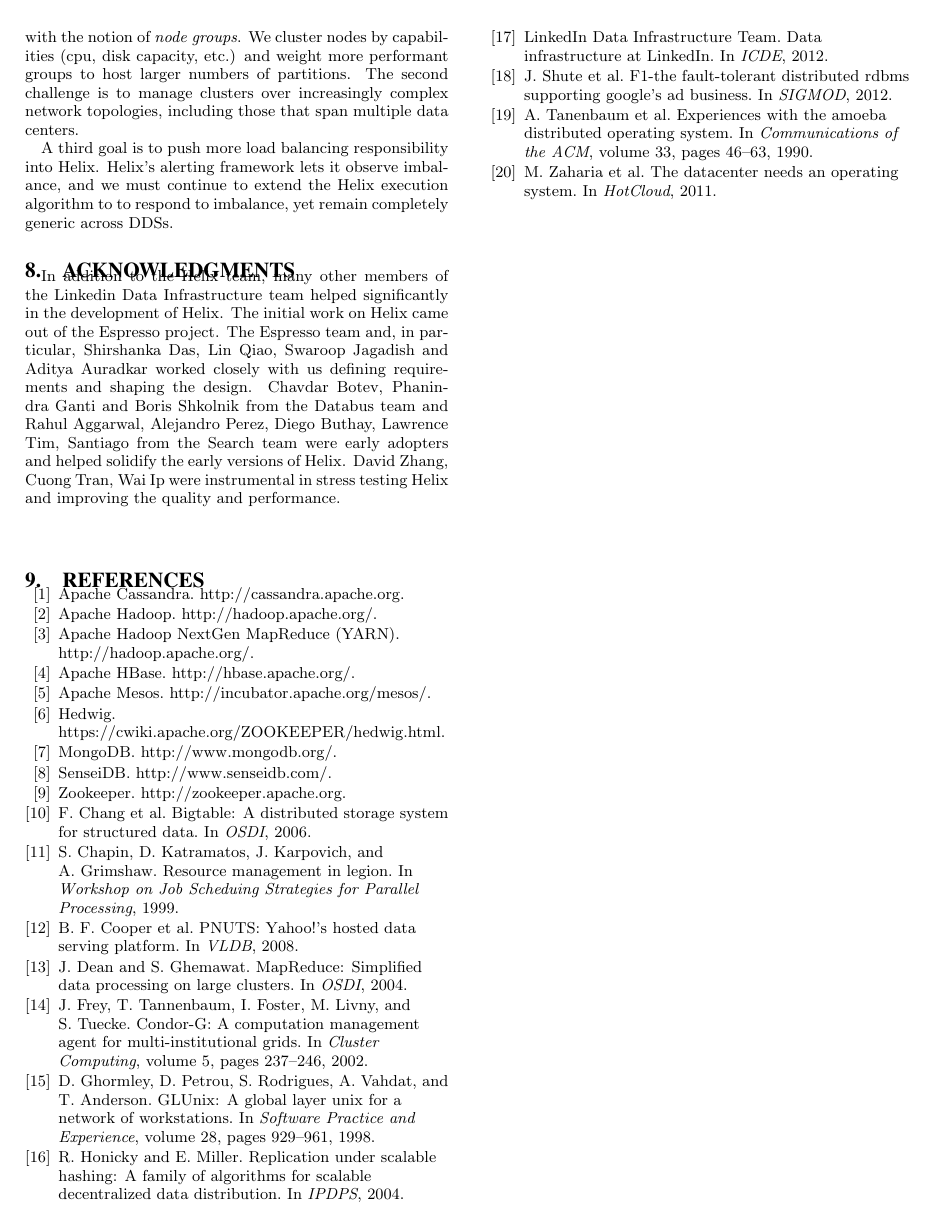
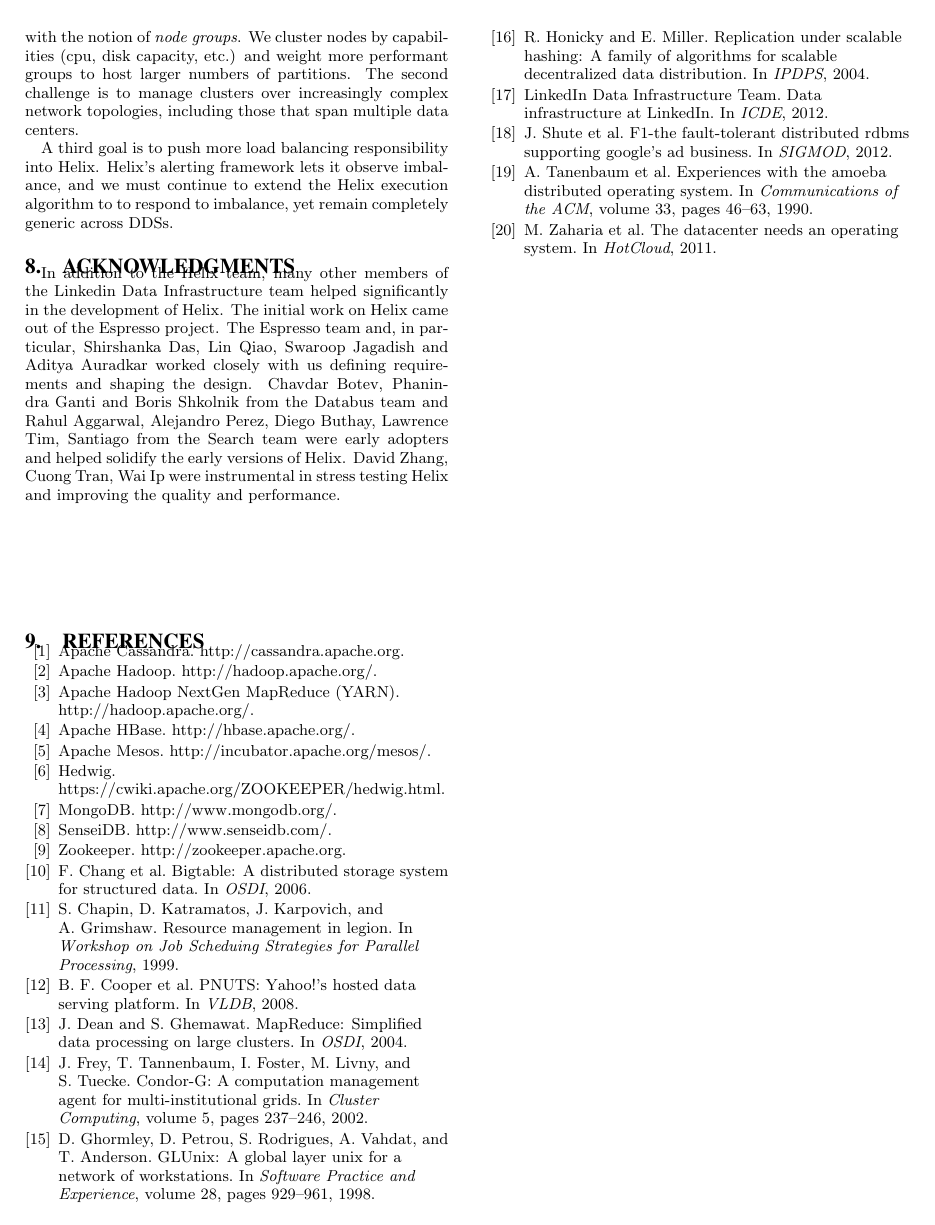
Before and after one commit to kishoreg/helix-paper, a LaTeX paper (helix.tex): page 13 of 13. Compiled offline with pdfLaTeX.

Commit message:
final edits

```diff
--- a/helix.tex
+++ b/helix.tex
@@ -119,7 +119,7 @@
 \input{conclusion.tex}
 %\input{misc.tex}
 
-\vspace{5ex}
+\vspace{15ex}
 
 %{\small
 \bibliographystyle{abbrv}
```
Also changed, not shown: helix.pdf, helix_onecol.pdf.
